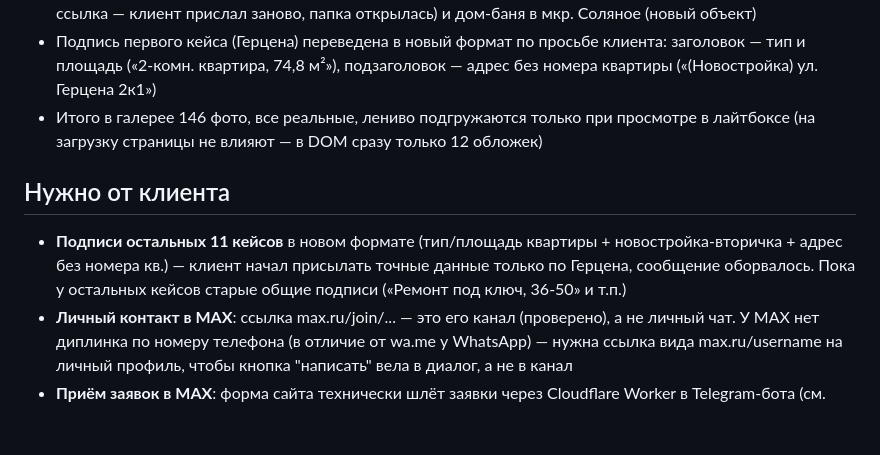
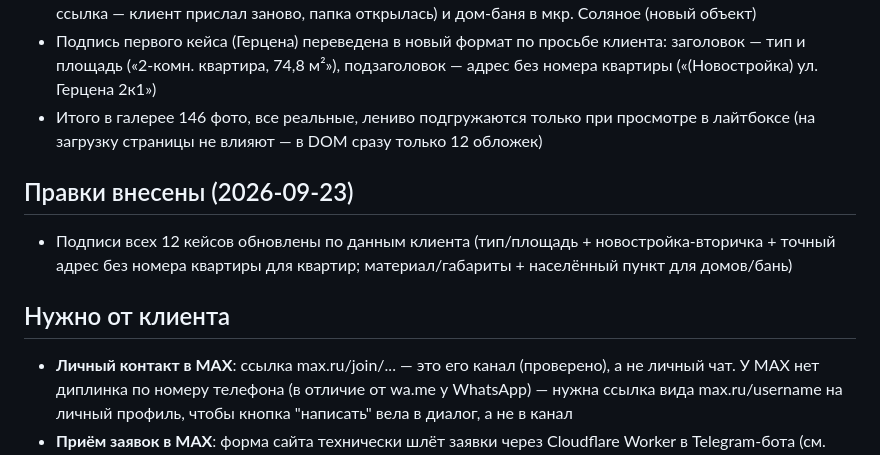
Before and after one commit to murzzsite/stroybf-remont, a Markdown page: README.md, the part around the change. Rendered like a GitHub page; blank space fills up the shorter version.

Commit message:
docs: log caption update for all 12 cases

```diff
--- a/README.md
+++ b/README.md
@@ -20,8 +20,10 @@
 - Подпись первого кейса (Герцена) переведена в новый формат по просьбе клиента: заголовок — тип и площадь («2-комн. квартира, 74,8 м²»), подзаголовок — адрес без номера квартиры («(Новостройка) ул. Герцена 2к1»)
 - Итого в галерее 146 фото, все реальные, лениво подгружаются только при просмотре в лайтбоксе (на загрузку страницы не влияют — в DOM сразу только 12 обложек)
 
+## Правки внесены (2026-09-23)
+- Подписи всех 12 кейсов обновлены по данным клиента (тип/площадь + новостройка-вторичка + точный адрес без номера квартиры для квартир; материал/габариты + населённый пункт для домов/бань)
+
 ## Нужно от клиента
-- **Подписи остальных 11 кейсов** в новом формате (тип/площадь квартиры + новостройка-вторичка + адрес без номера кв.) — клиент начал присылать точные данные только по Герцена, сообщение оборвалось. Пока у остальных кейсов старые общие подписи («Ремонт под ключ, 36-50» и т.п.)
 - **Личный контакт в MAX**: ссылка max.ru/join/... — это его канал (проверено), а не личный чат. У MAX нет диплинка по номеру телефона (в отличие от wa.me у WhatsApp) — нужна ссылка вида max.ru/username на личный профиль, чтобы кнопка "написать" вела в диалог, а не в канал
 - **Приём заявок в MAX**: форма сайта технически шлёт заявки через Cloudflare Worker в Telegram-бота (см. [[project_site_builder_config]]) — интеграции с MAX там нет, это отдельная разработка (новый бот/API MAX), не правка в вёрстке. Клиент подтвердил (2026-09-15), что заявки с формы должны продолжать идти в Telegram — кнопка MAX на сайте нужна только как способ написать напрямую
 - **Фото по этапам работ** (демонтаж/черновые/подготовка/чистовая) для секции «Что делаем» — клиент обещал прислать отдельно, пока там остаются номера 01-08
```
